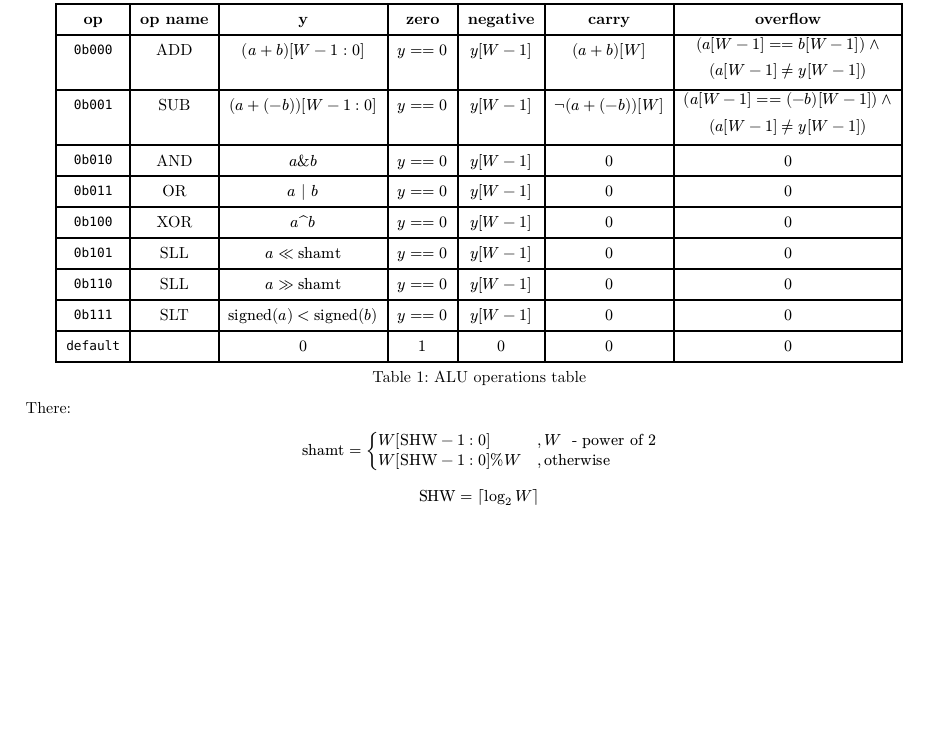
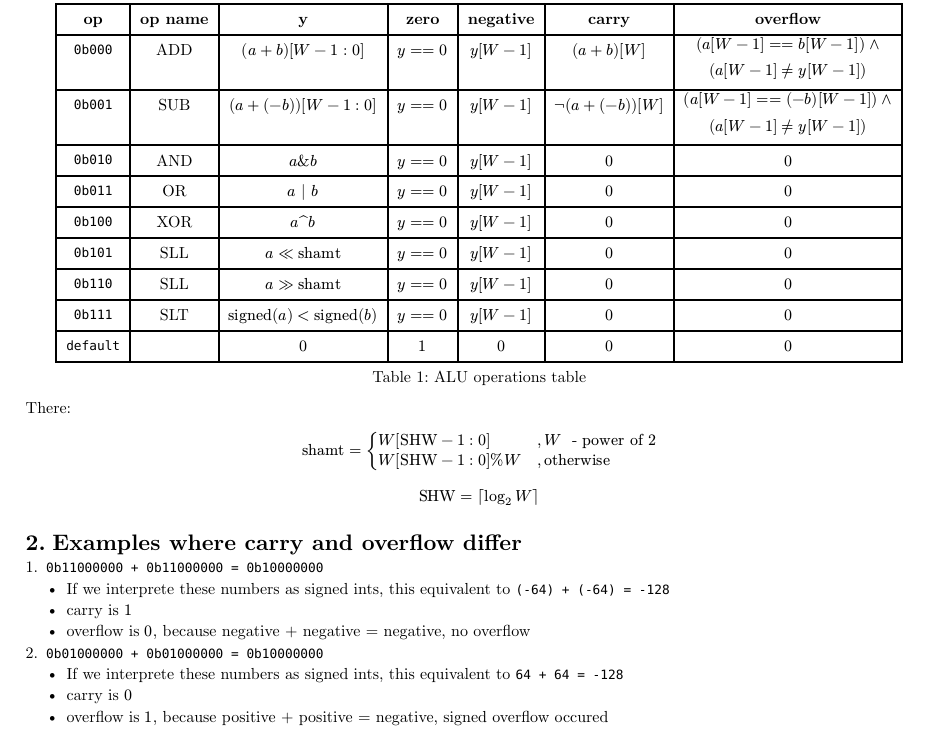
Before and after one commit to Proletcultist/NSU-Verilog, a Typst document (2/docs/main.typ): part of the page, cut so that both start at the same text, the shorter picture padded with empty space. Compiled offline with Typst 0.15.

Commit message:
[lab2] Update docs

```diff
--- a/2/docs/main.typ
+++ b/2/docs/main.typ
@@ -43,3 +43,14 @@ $ "shamt" = cases(
 ) $
 
 $ "SHW" = ceil.l log_2 W ceil.r $
+
+= Examples where carry and overflow differ
+
++ `0b11000000 + 0b11000000 = 0b10000000`
+  - If we interprete these numbers as signed ints, this equivalent to `(-64) + (-64) = -128`
+  - carry is $1$
+  - overflow is $0$, because negative + negative = negative, no overflow
++ `0b01000000 + 0b01000000 = 0b10000000`
+  - If we interprete these numbers as signed ints, this equivalent to `64 + 64 = -128`
+  - carry is $0$
+  - overflow is $1$, because positive + positive = negative, signed overflow occured
```
